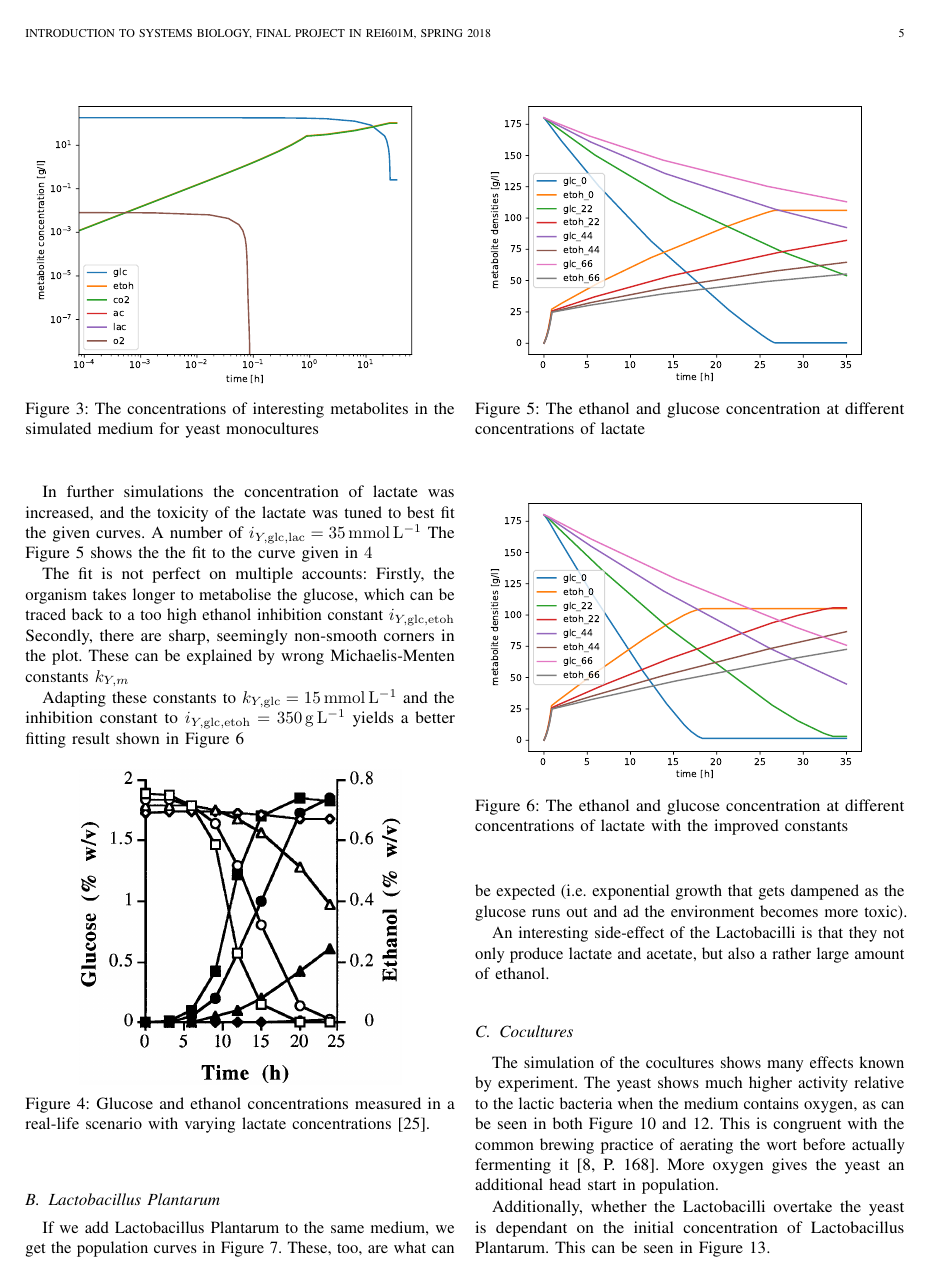
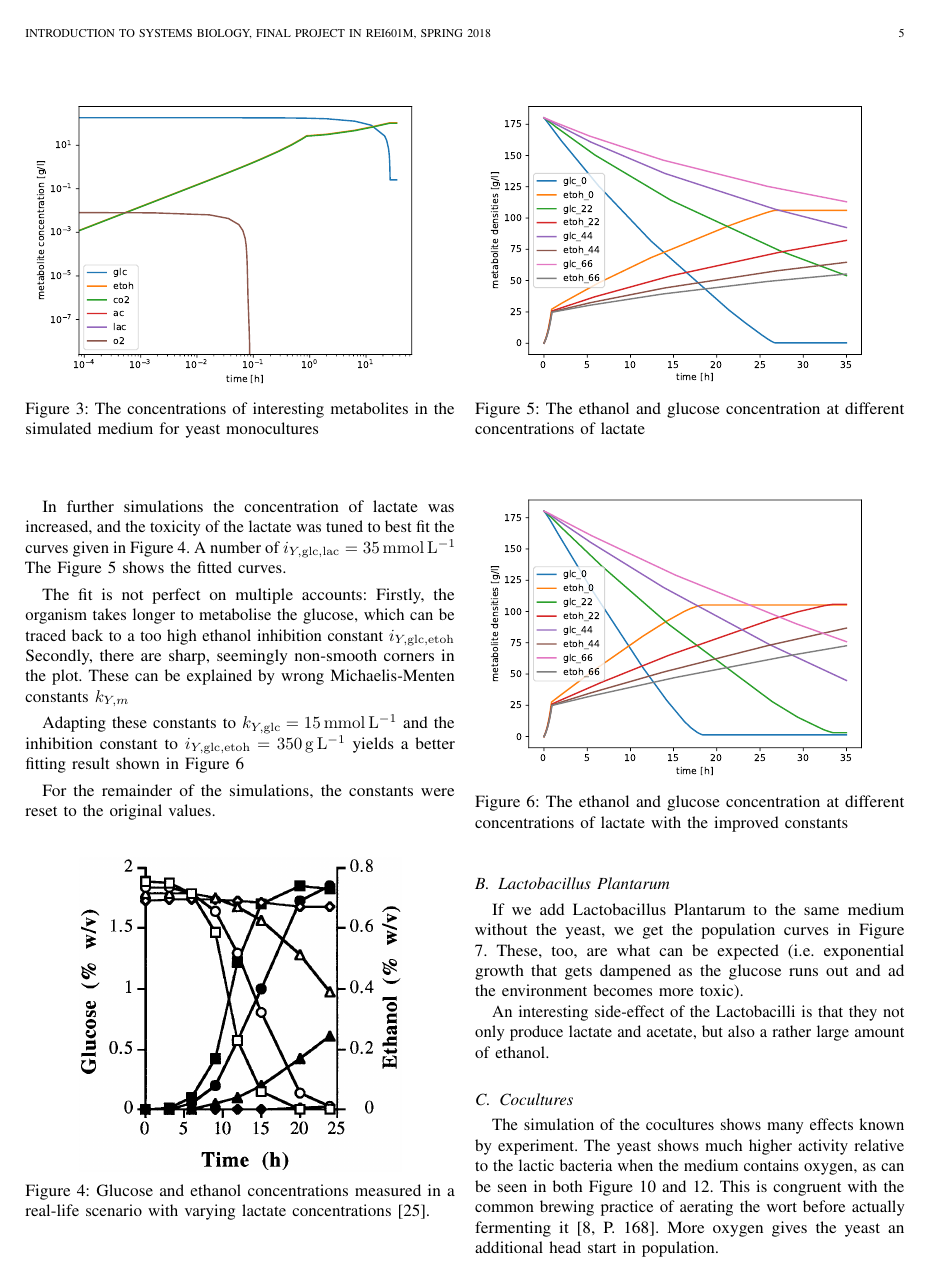
Before and after one commit to Doeme/ISB18, a LaTeX paper (final_project/final_report/final_report.tex, which reads final_project/final_report/chap_results.tex): page 5 of 10. Compiled offline with pdfLaTeX.

Commit message:
Reword stuff in the results

```diff
--- a/final_project/final_report/chap_results.tex
+++ b/final_project/final_report/chap_results.tex
@@ -26,15 +26,17 @@
 			\label{fig:yeast_0lac_met}
 		\end{figure}
 
-		In further simulations the concentration of lactate was increased, and the toxicity of the lactate was tuned to best fit the given curves.
+		In further simulations the concentration of lactate was increased, and the toxicity of the lactate was tuned to best fit the curves given in Figure \ref{fig:yeast_real}.
 		A number of $i_{Y,\mathrm{glc,lac}}=\SI{35}{\milli\mole\per\litre}$
-		The Figure \ref{fig:yeast_simfig} shows the the fit to the curve given in $\ref{fig:yeast_real}$
+		The Figure \ref{fig:yeast_simfig} shows the fitted curves.
 
 		The fit is not perfect on multiple accounts: Firstly, the organism takes longer to metabolise the glucose, which can be traced back to a too high ethanol inhibition constant $i_{Y,\mathrm{glc,etoh}}$
 		Secondly, there are sharp, seemingly non-smooth corners in the plot. These can be explained by wrong Michaelis-Menten constants $k_{Y,m}$
 
 		Adapting these constants to $k_{Y,\mathrm{glc}}=\SI{15}{\milli\mole\per\litre}$ and the inhibition constant to $i_{Y,\mathrm{glc,etoh}}=\SI{350}{\gram\per\liter}$ yields a better fitting result
 		shown in Figure \ref{fig:yeast_better_simfig}
+
+		For the remainder of the simulations, the constants were reset to the original values.
 
 		\begin{figure}[h]
 			\centering
@@ -58,7 +60,7 @@
 		\end{figure}
 
 	\subsection{Lactobacillus Plantarum}
-		If we add Lactobacillus Plantarum to the same medium, we get the population curves in Figure \ref{fig:lb_pop}.
+		If we add Lactobacillus Plantarum to the same medium without the yeast, we get the population curves in Figure \ref{fig:lb_pop}.
 		These, too, are what can be expected (i.e. exponential growth that gets dampened as the glucose runs out and ad the environment becomes more toxic).
 
 		An interesting side-effect of the Lactobacilli is that they not only produce lactate and acetate, but also a rather large amount of ethanol.
```
Also changed, not shown: final_project/final_report/chap_results.tex (4 more changed lines).
